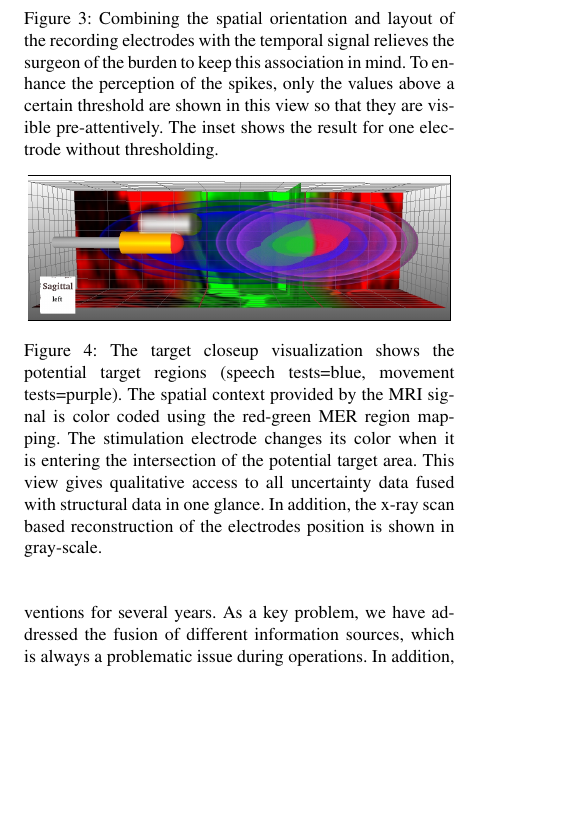
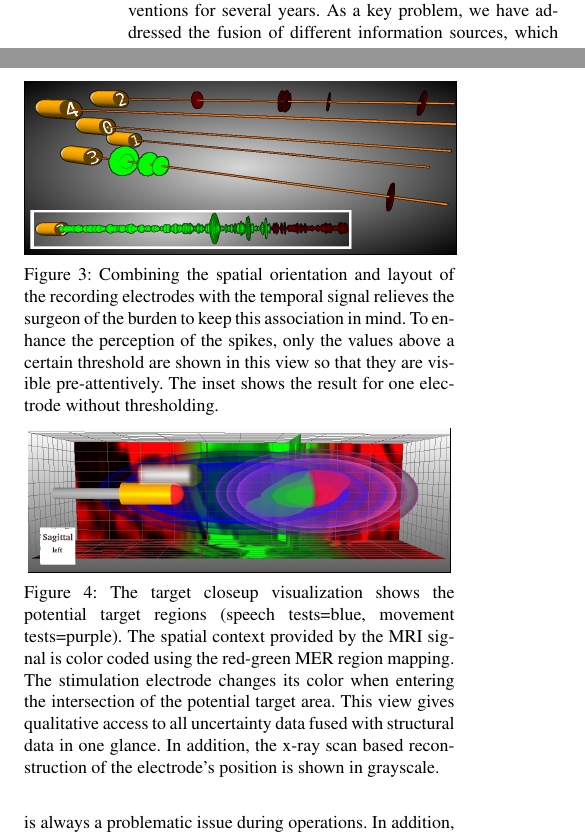
Before and after one commit to alexanderbock/paper-bartz13-dbs, a LaTeX document (bartz13-dbs.tex): part of one column of page 3 of 5 before the commit and two parts of the columns of page 3 of 4 after it, the two joined at a grey line, cut so that both start at the same text, the shorter picture padded with empty space. Compiled offline with pdfLaTeX.

Commit message:
bartz13-dbs: final submitted version

```diff
--- a/bartz13-dbs.tex
+++ b/bartz13-dbs.tex
@@ -47,7 +47,7 @@
 \newcommand{\fix}[1]{\red{\emph{#1}}}
 \newcommand{\Fix}[1]{\begin{itemize} \renewcommand\labelitemi{\red{--}} \item \red{#1} \end{itemize}}
 \renewcommand{\fboxsep}{0pt}
-%\setlength\abovecaptionskip{0.18cm}
+\setlength\abovecaptionskip{0.18cm}
 \setlength\belowcaptionskip{-0.25cm}
 % For backwards compatibility to old LaTeX type font selection.
 % Uncomment if your document adheres to LaTeX2e recommendations.
@@ -125,7 +125,7 @@ Modality-based derivation and presentation of the potential target region uncert
 \begin{figure}[t]
   \centering
   \fbox{\includegraphics[width=0.98\columnwidth]{figures/electrode_closeup.jpg}}
-  \caption{The target closeup visualization shows the potential target regions (speech tests=blue, movement tests=purple). The spatial context provided by the MRI signal is color coded using the red-green MER region mapping. The stimulation electrode changes its color when it is entering the intersection of the potential target area. This view gives qualitative access to all uncertainty data fused with structural data in one glance. In addition, the x-ray scan based reconstruction of the electrodes position is shown in gray-scale.}
+  \caption{The target closeup visualization shows the potential target regions (speech tests=blue, movement tests=purple). The spatial context provided by the MRI signal is color coded using the red-green MER region mapping. The stimulation electrode changes its color when entering the intersection of the potential target area. This view gives qualitative access to all uncertainty data fused with structural data in one glance. In addition, the x-ray scan based reconstruction of the electrode's position is shown in grayscale.}
   \label{fig:targetregion}
 \end{figure}
 
```
Also changed, not shown: bartz13-dbs.tex (2 more changed lines).
